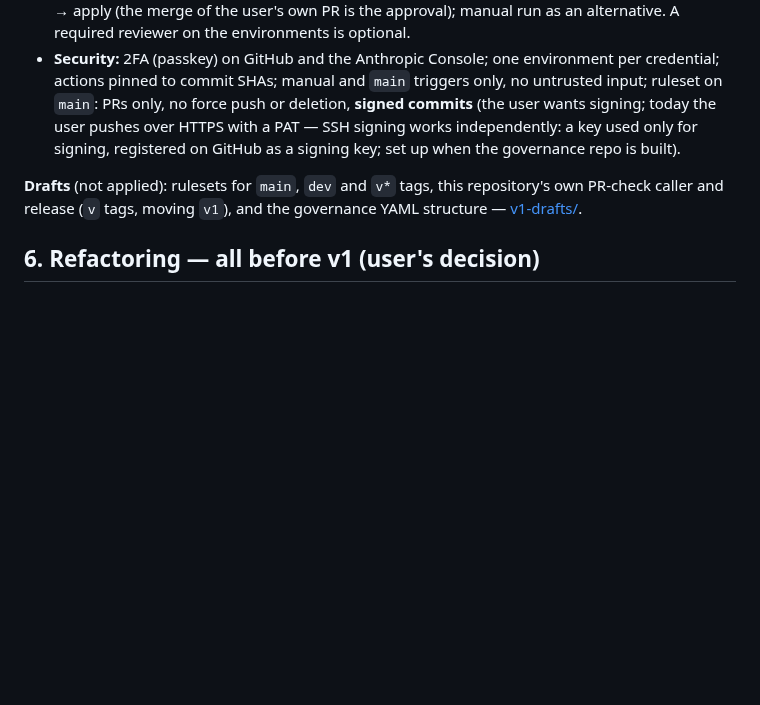
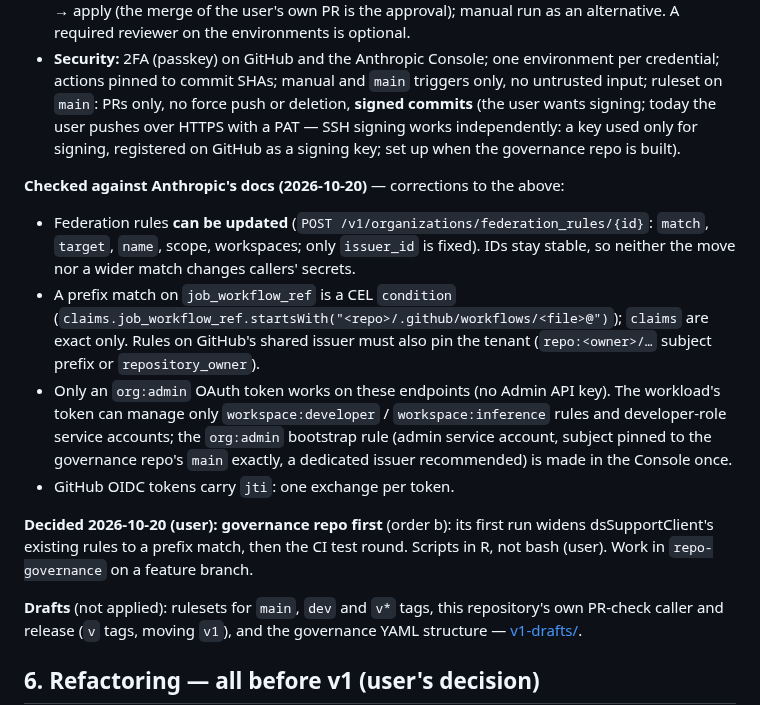
Before and after one commit to FlorianSchw/package-workflows, a Markdown page: dev-notes/v1-planning.md, the part around the change. Rendered like a GitHub page; blank space fills up the shorter version.

Commit message:
docs: Admin API findings and the governance-first order in the v1 plan
Co-Authored-By: Claude Opus 5.5 <noreply@anthropic.com>

```diff
--- a/dev-notes/v1-planning.md
+++ b/dev-notes/v1-planning.md
@@ -111,6 +111,29 @@ raw counts first; fresh counting at v1. See
   independently: a key used only for signing, registered on GitHub as a
   signing key; set up when the governance repo is built).
 
+**Checked against Anthropic's docs (2026-10-20)** — corrections to the
+above:
+- Federation rules **can be updated** (`POST /v1/organizations/federation_rules/{id}`:
+  `match`, `target`, `name`, scope, workspaces; only `issuer_id` is
+  fixed). IDs stay stable, so neither the move nor a wider match changes
+  callers' secrets.
+- A prefix match on `job_workflow_ref` is a CEL `condition`
+  (`claims.job_workflow_ref.startsWith("<repo>/.github/workflows/<file>@")`);
+  `claims` are exact only. Rules on GitHub's shared issuer must also pin
+  the tenant (`repo:<owner>/…` subject prefix or `repository_owner`).
+- Only an `org:admin` OAuth token works on these endpoints (no Admin API
+  key). The workload's token can manage only `workspace:developer` /
+  `workspace:inference` rules and developer-role service accounts; the
+  `org:admin` bootstrap rule (admin service account, subject pinned to
+  the governance repo's `main` exactly, a dedicated issuer recommended)
+  is made in the Console once.
+- GitHub OIDC tokens carry `jti`: one exchange per token.
+
+**Decided 2026-10-20 (user): governance repo first** (order b): its
+first run widens dsSupportClient's existing rules to a prefix match, then
+the CI test round. Scripts in R, not bash (user). Work in
+`repo-governance` on a feature branch.
+
 **Drafts** (not applied): rulesets for `main`, `dev` and `v*` tags, this
 repository's own PR-check caller and release (`v` tags, moving `v1`),
 and the governance YAML structure — [v1-drafts/](v1-drafts/README.md).
```
